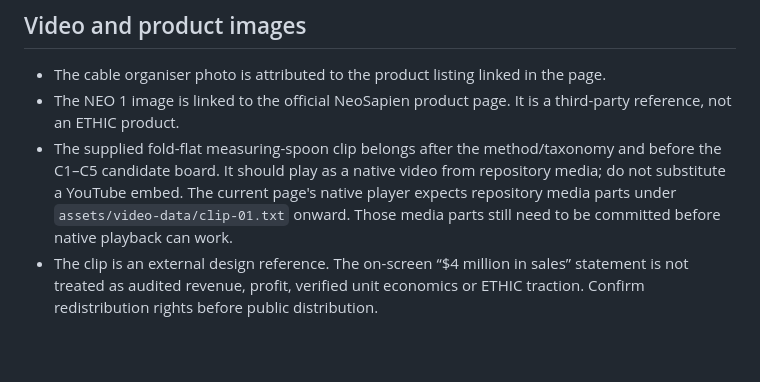
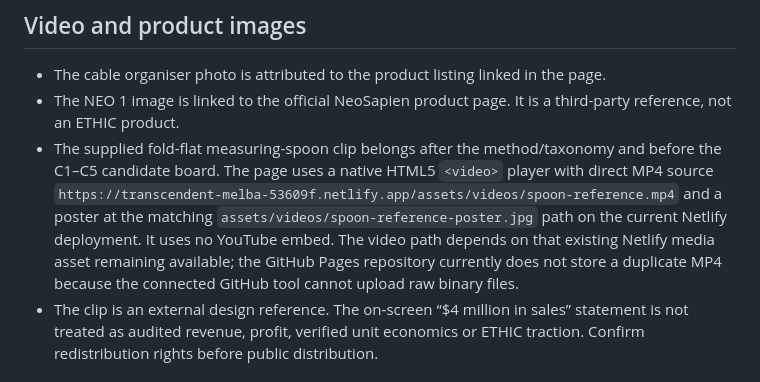
Before and after one commit to Manoj5520/ETHIC-manra, a Markdown page: README.md, the part around the change. Rendered like a GitHub page; blank space fills up the shorter version.

Commit message:
Correct video hosting note and current page structure

```diff
--- a/README.md
+++ b/README.md
@@ -66,7 +66,7 @@ Candidate-to-track mappings are provisional and should be confirmed against the
 
 - The cable organiser photo is attributed to the product listing linked in the page.
 - The NEO 1 image is linked to the official NeoSapien product page. It is a third-party reference, not an ETHIC product.
-- The supplied fold-flat measuring-spoon clip belongs after the method/taxonomy and before the C1–C5 candidate board. It should play as a native video from repository media; do not substitute a YouTube embed. The current page's native player expects repository media parts under `assets/video-data/clip-01.txt` onward. Those media parts still need to be committed before native playback can work.
+- The supplied fold-flat measuring-spoon clip belongs after the method/taxonomy and before the C1–C5 candidate board. The page uses a native HTML5 `<video>` player with direct MP4 source `https://transcendent-melba-53609f.netlify.app/assets/videos/spoon-reference.mp4` and a poster at the matching `assets/videos/spoon-reference-poster.jpg` path on the current Netlify deployment. It uses no YouTube embed. The video path depends on that existing Netlify media asset remaining available; the GitHub Pages repository currently does not store a duplicate MP4 because the connected GitHub tool cannot upload raw binary files.
 - The clip is an external design reference. The on-screen “$4 million in sales” statement is not treated as audited revenue, profit, verified unit economics or ETHIC traction. Confirm redistribution rights before public distribution.
 
 ## Evidence discipline
```
